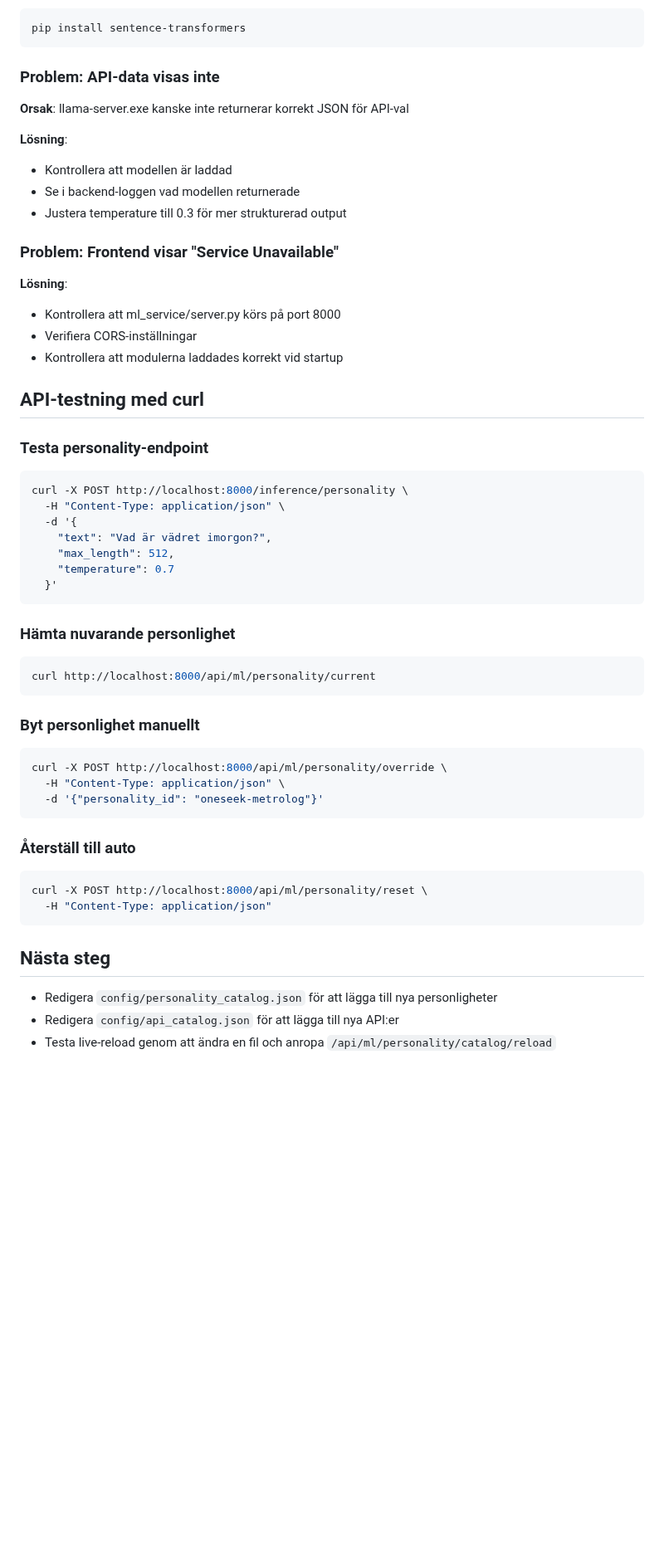
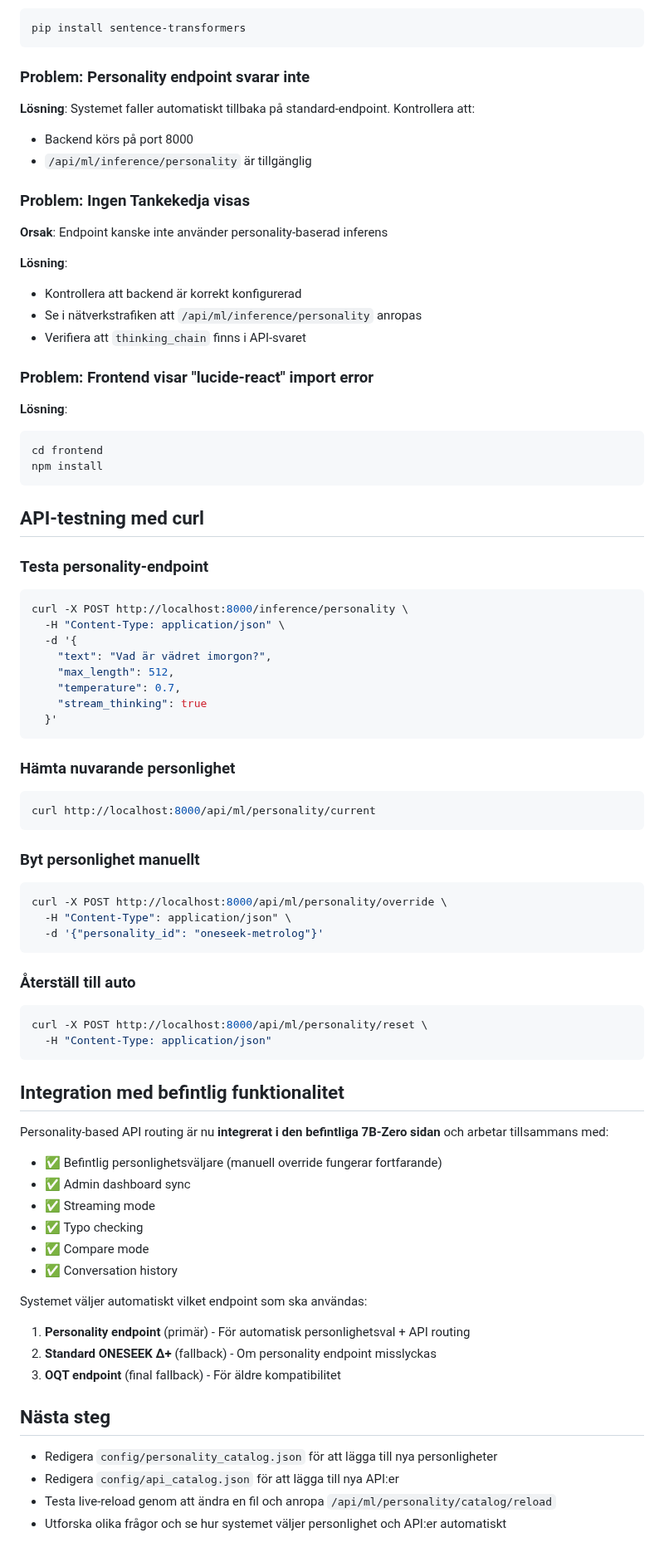
Before and after one commit to robinandreeklund-collab/CivicAI, a Markdown page: PERSONALITY_QUICK_START.md, the part around one of its changes. Shown at 83% size. GitHub-like rendering; blank space fills up the shorter version.

````diff
--- a/PERSONALITY_QUICK_START.md
+++ b/PERSONALITY_QUICK_START.md
@@ -81,19 +92,26 @@ För varje svar:
 pip install sentence-transformers
 ```
 
-### Problem: API-data visas inte
-**Orsak**: llama-server.exe kanske inte returnerar korrekt JSON för API-val
+### Problem: Personality endpoint svarar inte
+**Lösning**:
+Systemet faller automatiskt tillbaka på standard-endpoint. Kontrollera att:
+- Backend körs på port 8000
+- `/api/ml/inference/personality` är tillgänglig
+
+### Problem: Ingen Tankekedja visas
+**Orsak**: Endpoint kanske inte använder personality-baserad inferens
 
 **Lösning**:
-- Kontrollera att modellen är laddad
-- Se i backend-loggen vad modellen returnerade
-- Justera temperature till 0.3 för mer strukturerad output
+- Kontrollera att backend är korrekt konfigurerad
+- Se i nätverkstrafiken att `/api/ml/inference/personality` anropas
+- Verifiera att `thinking_chain` finns i API-svaret
 
-### Problem: Frontend visar "Service Unavailable"
+### Problem: Frontend visar "lucide-react" import error
 **Lösning**:
-- Kontrollera att ml_service/server.py körs på port 8000
-- Verifiera CORS-inställningar
-- Kontrollera att modulerna laddades korrekt vid startup
+```bash
+cd frontend
+npm install
+```
 
 ## API-testning med curl
 
@@ -104,7 +122,8 @@ curl -X POST http://localhost:8000/inference/personality \
   -d '{
     "text": "Vad är vädret imorgon?",
     "max_length": 512,
-    "temperature": 0.7
+    "temperature": 0.7,
+    "stream_thinking": true
   }'
 ```
 
@@ -116,7 +135,7 @@ curl http://localhost:8000/api/ml/personality/current
 ### Byt personlighet manuellt
 ```bash
 curl -X POST http://localhost:8000/api/ml/personality/override \
-  -H "Content-Type: application/json" \
+  -H "Content-Type": application/json" \
   -d '{"personality_id": "oneseek-metrolog"}'
 ```
 
@@ -126,8 +145,24 @@ curl -X POST http://localhost:8000/api/ml/personality/reset \
   -H "Content-Type: application/json"
 ```
 
+## Integration med befintlig funktionalitet
+
+Personality-based API routing är nu **integrerat i den befintliga 7B-Zero sidan** och arbetar tillsammans med:
+- ✅ Befintlig personlighetsväljare (manuell override fungerar fortfarande)
+- ✅ Admin dashboard sync
+- ✅ Streaming mode
+- ✅ Typo checking
+- ✅ Compare mode
+- ✅ Conversation history
+
+Systemet väljer automatiskt vilket endpoint som ska användas:
+1. **Personality endpoint** (primär) - För automatisk personlighetsval + API routing
+2. **Standard ONESEEK Δ+** (fallback) - Om personality endpoint misslyckas
+3. **OQT endpoint** (final fallback) - För äldre kompatibilitet
+
 ## Nästa steg
 
 - Redigera `config/personality_catalog.json` för att lägga till nya personligheter
 - Redigera `config/api_catalog.json` för att lägga till nya API:er
 - Testa live-reload genom att ändra en fil och anropa `/api/ml/personality/catalog/reload`
+- Utforska olika frågor och se hur systemet väljer personlighet och API:er automatiskt
````
Also changed, not shown: other parts of PERSONALITY_QUICK_START.md (+33 -22 lines).
